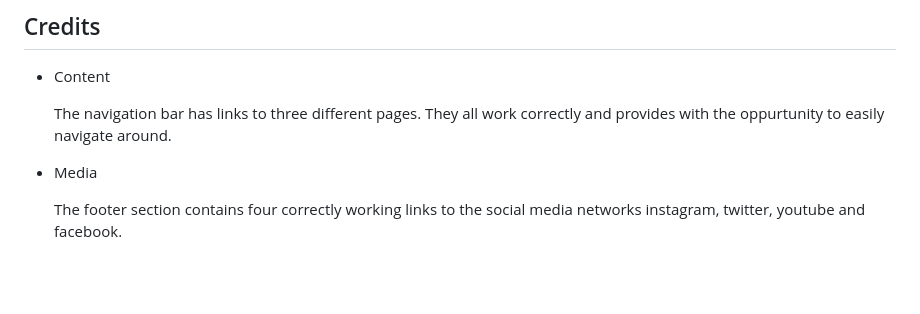
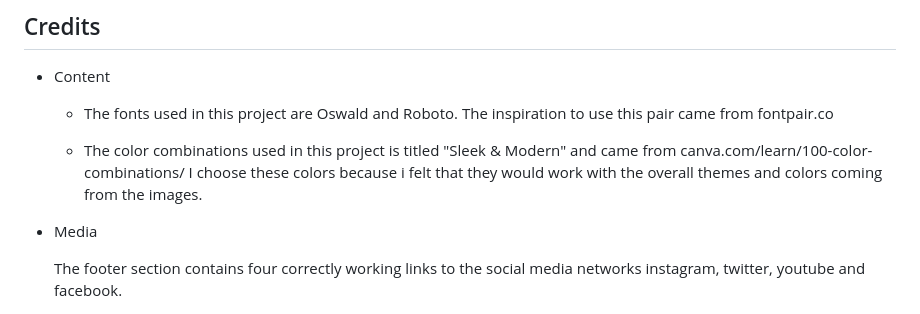
Before and after one commit to Renwar-P/join-bjj, a Markdown page: README.md, the part around the change. Rendered like a GitHub page; blank space fills up the shorter version.

Commit message:
add content to credits in README

```diff
--- a/README.md
+++ b/README.md
@@ -108,7 +108,10 @@ The live link to the website is [here](https://validator.w3.org/)
 
 - Content
 
-  The navigation bar has links to three different pages. They all work correctly and provides with the oppurtunity to easily navigate around.
+  - The fonts used in this project are Oswald and Roboto. The inspiration to use this pair came from fontpair.co
+
+  - The color combinations used in this project is titled "Sleek & Modern" and came from canva.com/learn/100-color-combinations/ I choose these colors because i felt that they would work with the overall themes and colors coming from the images.
+
 
 - Media
 
```
